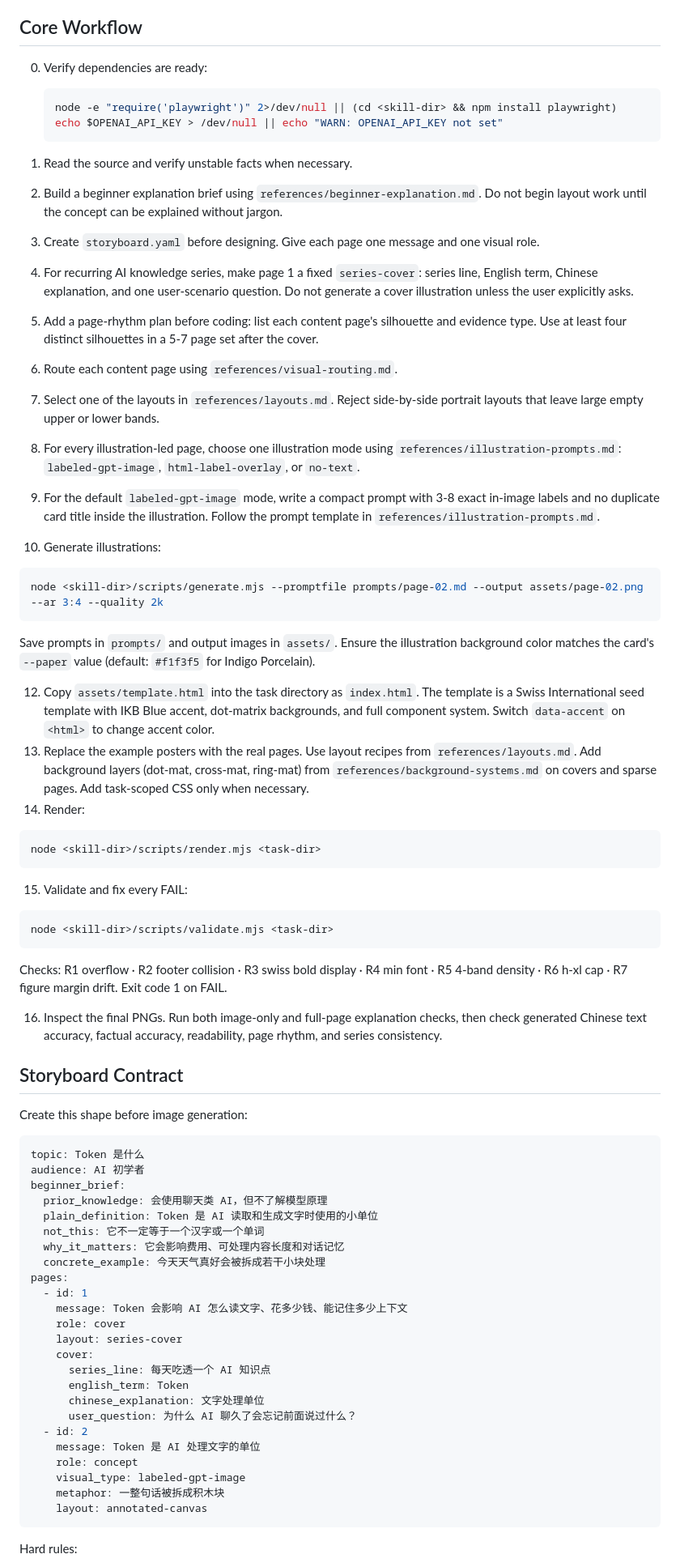
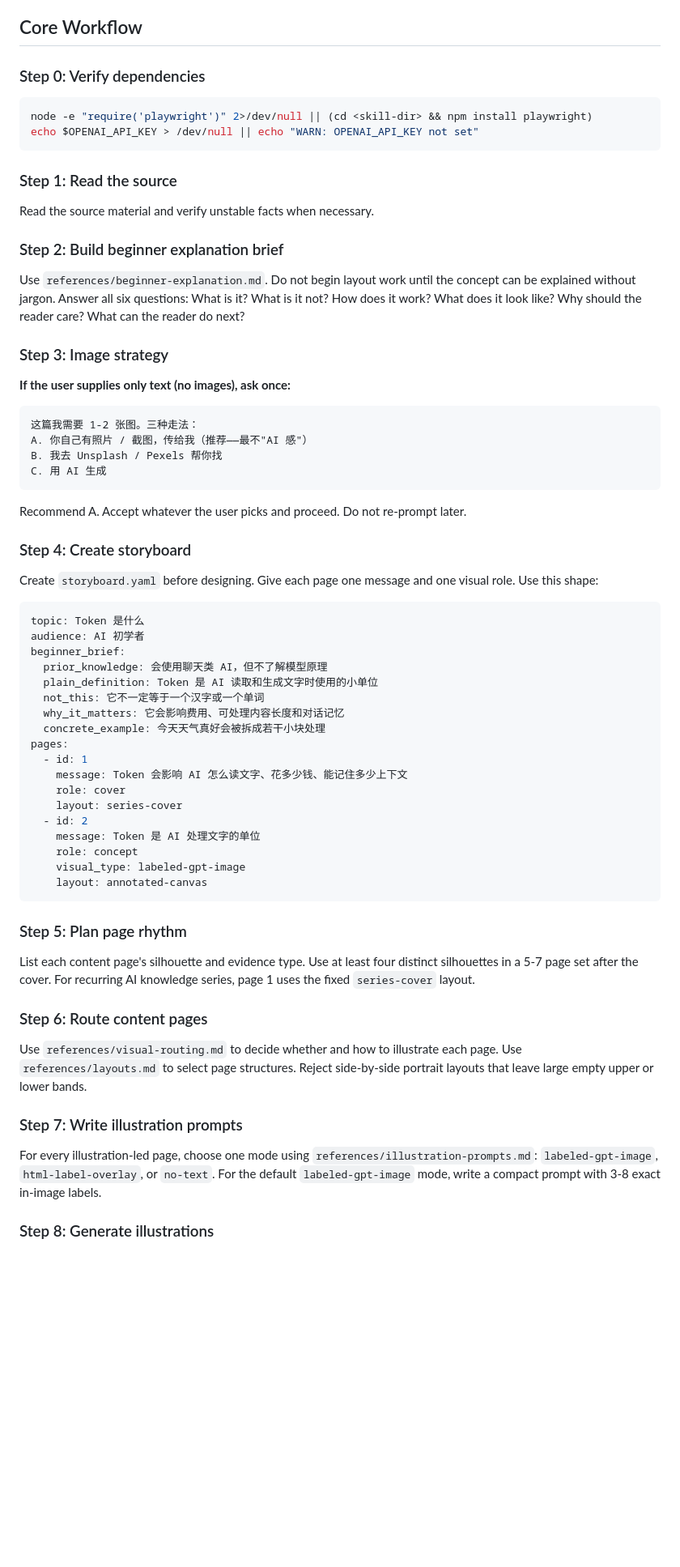
Before and after one commit to xuanqing-95/xuanqing-visual-explainer-cards, a Markdown page: SKILL.md, the part around one of its changes. Shown at 81% size. GitHub-like rendering; blank space fills up the shorter version.

````diff
--- a/SKILL.md
+++ b/SKILL.md
@@ -46,50 +42,37 @@ Default to a hybrid composition:
 
 ## Core Workflow
 
-0. Verify dependencies are ready:
-   ```bash
-   node -e "require('playwright')" 2>/dev/null || (cd <skill-dir> && npm install playwright)
-   echo $OPENAI_API_KEY > /dev/null || echo "WARN: OPENAI_API_KEY not set"
-   ```
-
-1. Read the source and verify unstable facts when necessary.
-2. Build a beginner explanation brief using `references/beginner-explanation.md`. Do not begin layout work until the concept can be explained without jargon.
-3. Create `storyboard.yaml` before designing. Give each page one message and one visual role.
-4. For recurring AI knowledge series, make page 1 a fixed `series-cover`: series line, English term, Chinese explanation, and one user-scenario question. Do not generate a cover illustration unless the user explicitly asks.
-5. Add a page-rhythm plan before coding: list each content page's silhouette and evidence type. Use at least four distinct silhouettes in a 5-7 page set after the cover.
-6. Route each content page using `references/visual-routing.md`.
-7. Select one of the layouts in `references/layouts.md`. Reject side-by-side portrait layouts that leave large empty upper or lower bands.
-8. For every illustration-led page, choose one illustration mode using `references/illustration-prompts.md`: `labeled-gpt-image`, `html-label-overlay`, or `no-text`.
-9. For the default `labeled-gpt-image` mode, write a compact prompt with 3-8 exact in-image labels and no duplicate card title inside the illustration. Follow the prompt template in `references/illustration-prompts.md`.
-10. Generate illustrations:
+### Step 0: Verify dependencies
 
 ```bash
-node <skill-dir>/scripts/generate.mjs --promptfile prompts/page-02.md --output assets/page-02.png --ar 3:4 --quality 2k
+node -e "require('playwright')" 2>/dev/null || (cd <skill-dir> && npm install playwright)
+echo $OPENAI_API_KEY > /dev/null || echo "WARN: OPENAI_API_KEY not set"
 ```
 
-Save prompts in `prompts/` and output images in `assets/`. Ensure the illustration background color matches the card's `--paper` value (default: `#f1f3f5` for Indigo Porcelain).
+### Step 1: Read the source
 
-12. Copy `assets/template.html` into the task directory as `index.html`. The template is a Swiss International seed template with IKB Blue accent, dot-matrix backgrounds, and full component system. Switch `data-accent` on `<html>` to change accent color.
-13. Replace the example posters with the real pages. Use layout recipes from `references/layouts.md`. Add background layers (dot-mat, cross-mat, ring-mat) from `references/background-systems.md` on covers and sparse pages. Add task-scoped CSS only when necessary.
-14. Render:
+Read the source material and verify unstable facts when necessary.
 
-```bash
-node <skill-dir>/scripts/render.mjs <task-dir>
+### Step 2: Build beginner explanation brief
+
+Use `references/beginner-explanation.md`. Do not begin layout work until the concept can be explained without jargon. Answer all six questions: What is it? What is it not? How does it work? What does it look like? Why should the reader care? What can the reader do next?
+
+### Step 3: Image strategy
+
+**If the user supplies only text (no images), ask once:**
+
+```
+这篇我需要 1-2 张图。三种走法：
+A. 你自己有照片 / 截图，传给我（推荐——最不"AI 感"）
+B. 我去 Unsplash / Pexels 帮你找
+C. 用 AI 生成
 ```
 
-15. Validate and fix every FAIL:
+Recommend A. Accept whatever the user picks and proceed. Do not re-prompt later.
 
-```bash
-node <skill-dir>/scripts/validate.mjs <task-dir>
-```
+### Step 4: Create storyboard
 
-Checks: R1 overflow · R2 footer collision · R3 swiss bold display · R4 min font · R5 4-band density · R6 h-xl cap · R7 figure margin drift. Exit code 1 on FAIL.
-
-16. Inspect the final PNGs. Run both image-only and full-page explanation checks, then check generated Chinese text accuracy, factual accuracy, readability, page rhythm, and series consistency.
-
-## Storyboard Contract
-
-Create this shape before image generation:
+Create `storyboard.yaml` before designing. Give each page one message and one visual role. Use this shape:
 
 ```yaml
 topic: Token 是什么
@@ -105,17 +88,24 @@ pages:
     message: Token 会影响 AI 怎么读文字、花多少钱、能记住多少上下文
     role: cover
     layout: series-cover
-    cover:
-      series_line: 每天吃透一个 AI 知识点
-      english_term: Token
-      chinese_explanation: 文字处理单位
-      user_question: 为什么 AI 聊久了会忘记前面说过什么？
   - id: 2
     message: Token 是 AI 处理文字的单位
     role: concept
     visual_type: labeled-gpt-image
-    metaphor: 一整句话被拆成积木块
     layout: annotated-canvas
 ```
 
-Hard rules:
+### Step 5: Plan page rhythm
+
+List each content page's silhouette and evidence type. Use at least four distinct silhouettes in a 5-7 page set after the cover. For recurring AI knowledge series, page 1 uses the fixed `series-cover` layout.
+
+### Step 6: Route content pages
+
+Use `references/visual-routing.md` to decide whether and how to illustrate each page. Use `references/layouts.md` to select page structures. Reject side-by-side portrait layouts that leave large empty upper or lower bands.
+
+### Step 7: Write illustration prompts
+
+For every illustration-led page, choose one mode using `references/illustration-prompts.md`: `labeled-gpt-image`, `html-label-overlay`, or `no-text`. For the default `labeled-gpt-image` mode, write a compact prompt with 3-8 exact in-image labels.
+
+### Step 8: Generate illustrations
+
````
Also changed, not shown: other parts of SKILL.md (+70 -16 lines), references/components.md (added, +141 -0 lines), references/platform-specs.md (added, +33 -0 lines).
